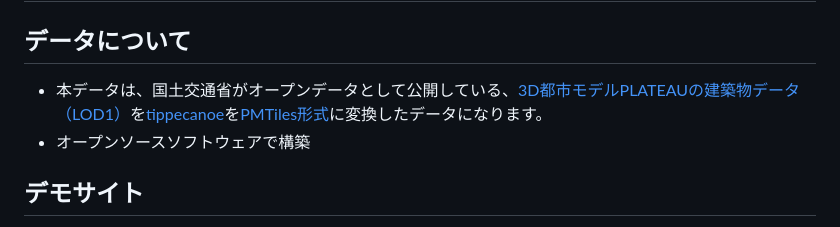
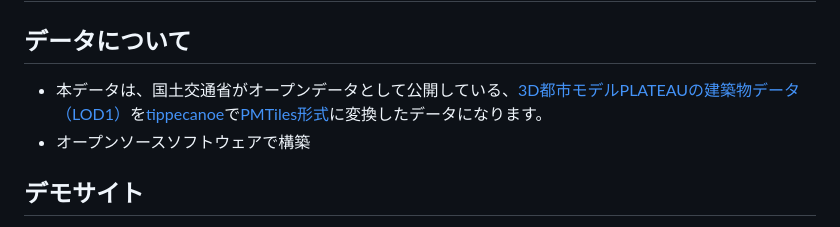
Before and after one commit to shi-works/plateau-lod1-bldg-pmtiles, a Markdown page: README.md, the part around the change. Rendered like a GitHub page.

```diff
--- a/README.md
+++ b/README.md
@@ -1,7 +1,7 @@
 # plateau-bldg-lod1-pmtiles
 
 ## データについて
-- 本データは、国土交通省がオープンデータとして公開している、[3D都市モデルPLATEAUの建築物データ（LOD1）](https://www.geospatial.jp/ckan/dataset/plateau)を[tippecanoe](https://github.com/felt/tippecanoe)を[PMTiles形式](https://github.com/protomaps/PMTiles)に変換したデータになります。
+- 本データは、国土交通省がオープンデータとして公開している、[3D都市モデルPLATEAUの建築物データ（LOD1）](https://www.geospatial.jp/ckan/dataset/plateau)を[tippecanoe](https://github.com/felt/tippecanoe)で[PMTiles形式](https://github.com/protomaps/PMTiles)に変換したデータになります。
 - オープンソースソフトウェアで構築
 
 ## デモサイト
```
